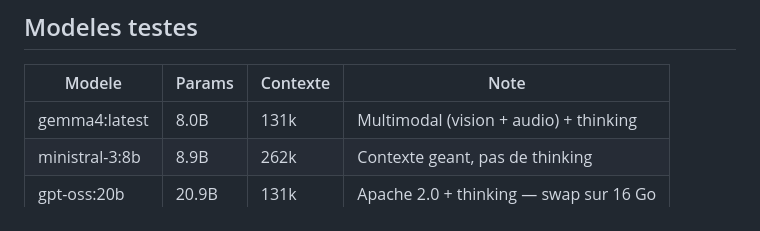
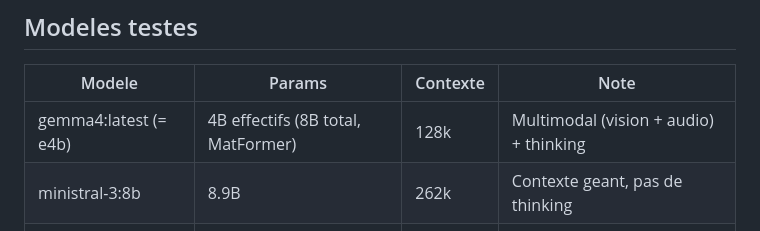
Before and after one commit to DamienBihel/Bench-LLM, a Markdown page: README.md, the part around the change. Rendered like a GitHub page.

Commit message:
docs(readme): precise gemma4:latest = e4b (4B effectifs, MatFormer)

```diff
--- a/README.md
+++ b/README.md
@@ -13,7 +13,7 @@ Comparatif reproductible des LLM locaux installes sur la machine de Damien via O
 
 | Modele | Params | Contexte | Note |
 |---|---|---|---|
-| gemma4:latest | 8.0B | 131k | Multimodal (vision + audio) + thinking |
+| gemma4:latest (= e4b) | 4B effectifs (8B total, MatFormer) | 128k | Multimodal (vision + audio) + thinking |
 | ministral-3:8b | 8.9B | 262k | Contexte geant, pas de thinking |
 | gpt-oss:20b | 20.9B | 131k | Apache 2.0 + thinking — swap sur 16 Go |
 
```
